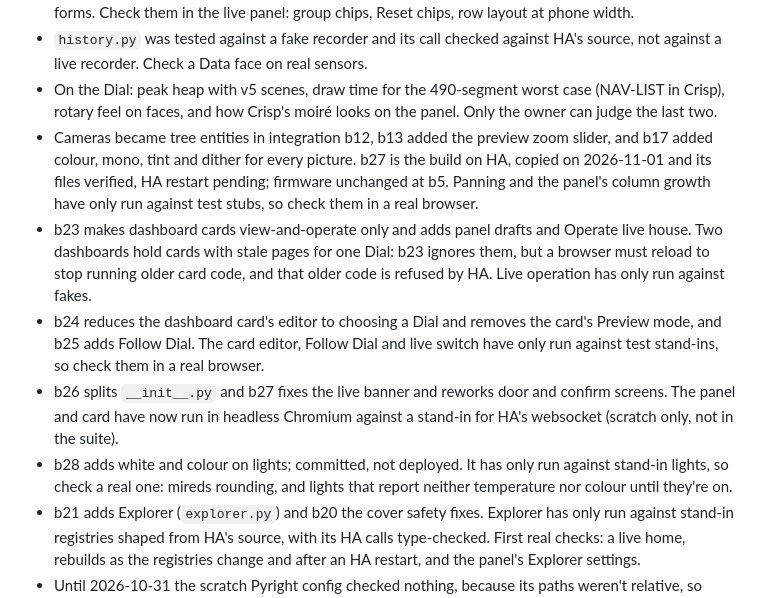
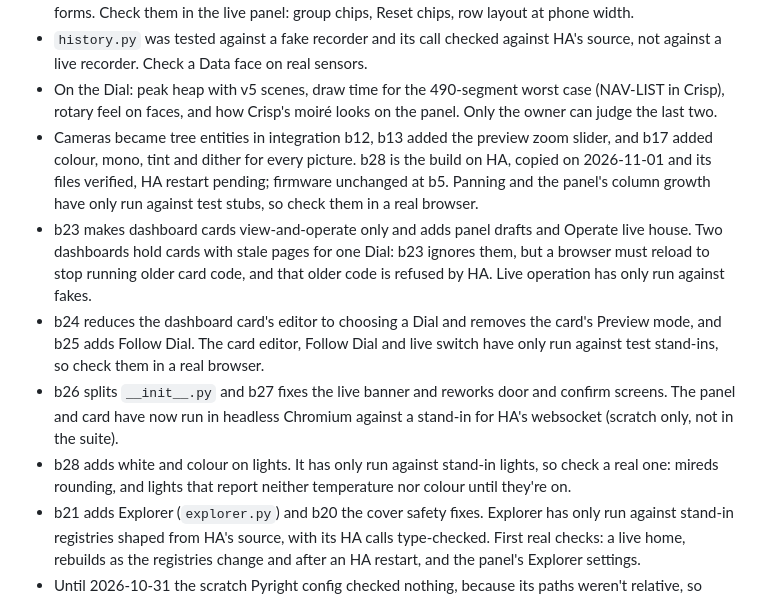
Before and after one commit to gazoodle/ha-dial, a Markdown page: HANDOVER.md, the part around the change. GitHub-like rendering.

Commit message:
Record the b28 deployment in the handover
Co-Authored-By: Claude Opus 5.5 <noreply@anthropic.com>

```diff
--- a/HANDOVER.md
+++ b/HANDOVER.md
@@ -24,7 +24,7 @@ inspected contact sheets. The owner reviews sheets by phone; an approved sheet c
 - On the Dial: peak heap with v5 scenes, draw time for the 490-segment worst case (NAV-LIST in Crisp),
   rotary feel on faces, and how Crisp's moiré looks on the panel. Only the owner can judge the last two.
 - Cameras became tree entities in integration b12, b13 added the preview zoom slider, and b17 added colour, mono,
-  tint and dither for every picture. b27 is the build on HA, copied on 2026-11-01 and its files verified, HA restart pending; firmware unchanged at b5. Panning and
+  tint and dither for every picture. b28 is the build on HA, copied on 2026-11-01 and its files verified, HA restart pending; firmware unchanged at b5. Panning and
   the panel's column growth have only run against test stubs, so check them in a real browser.
 - b23 makes dashboard cards view-and-operate only and adds panel drafts and Operate live house. Two dashboards hold cards
   with stale pages for one Dial: b23 ignores them, but a browser must reload to stop running older card code, and that
@@ -33,7 +33,7 @@ inspected contact sheets. The owner reviews sheets by phone; an approved sheet c
   Dial. The card editor, Follow Dial and live switch have only run against test stand-ins, so check them in a real browser.
 - b26 splits `__init__.py` and b27 fixes the live banner and reworks door and confirm screens. The
   panel and card have now run in headless Chromium against a stand-in for HA's websocket (scratch only, not in the suite).
-- b28 adds white and colour on lights; committed, not deployed. It has only run against stand-in lights, so check a real
+- b28 adds white and colour on lights. It has only run against stand-in lights, so check a real
   one: mireds rounding, and lights that report neither temperature nor colour until they're on.
 - b21 adds Explorer (`explorer.py`) and b20 the cover safety fixes. Explorer has only
   run against stand-in registries shaped from HA's source, with its HA calls type-checked. First real checks: a live home,
```
